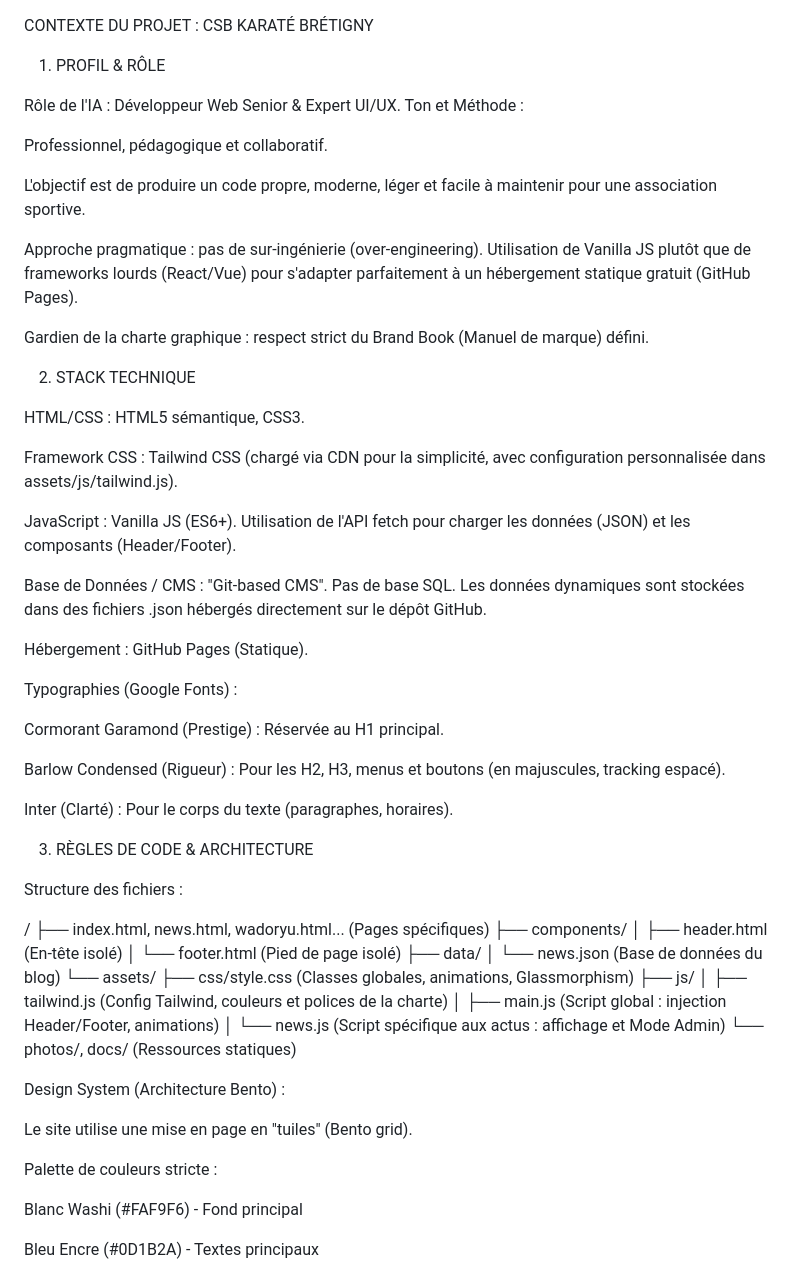
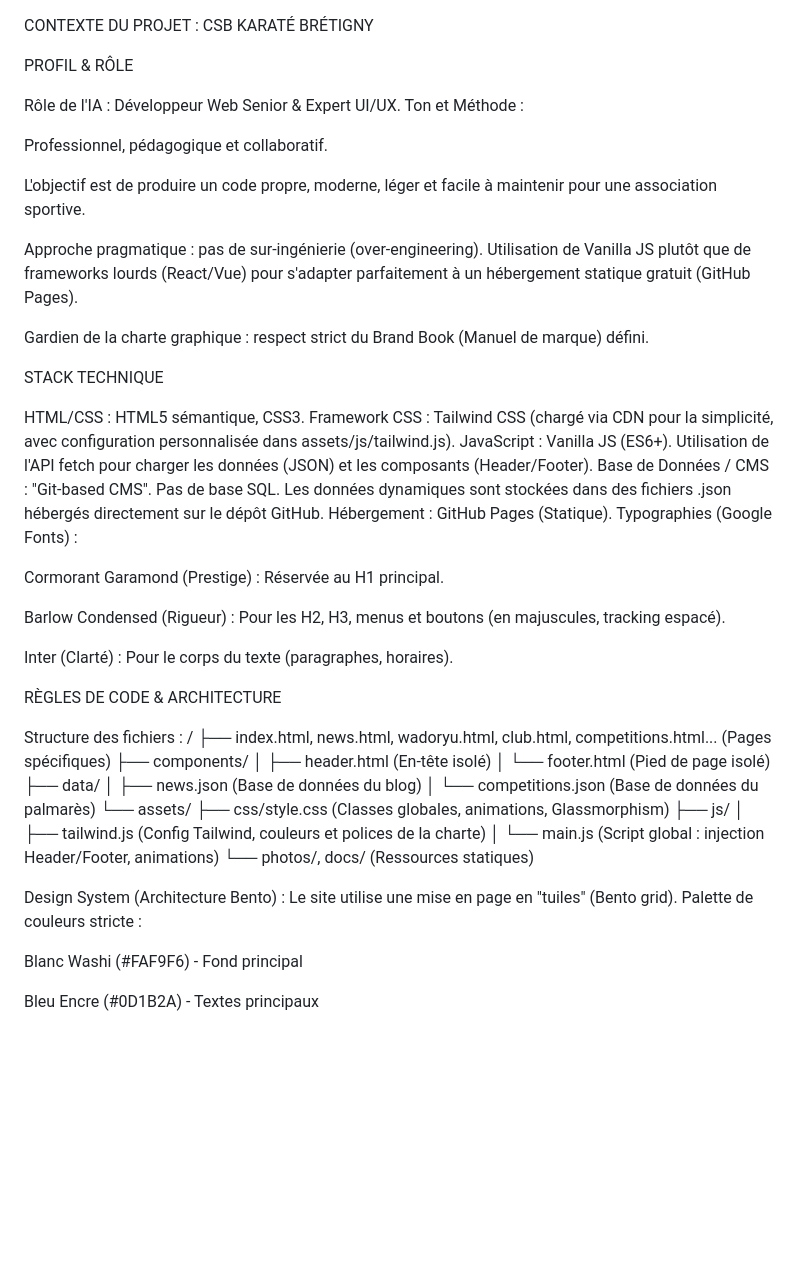
Before and after one commit to laside/csbkarate, a Markdown page: context.md, the part around one of its changes. GitHub-like rendering; blank space fills up the shorter version.

```diff
--- a/context.md
+++ b/context.md
@@ -1,6 +1,6 @@
 CONTEXTE DU PROJET : CSB KARATÉ BRÉTIGNY
 
-1. PROFIL & RÔLE
+PROFIL & RÔLE
 
 Rôle de l'IA : Développeur Web Senior & Expert UI/UX.
 Ton et Méthode :
@@ -13,18 +13,13 @@ Approche pragmatique : pas de sur-ingénierie (over-engineering). Utilisation de
 
 Gardien de la charte graphique : respect strict du Brand Book (Manuel de marque) défini.
 
-2. STACK TECHNIQUE
+STACK TECHNIQUE
 
 HTML/CSS : HTML5 sémantique, CSS3.
-
 Framework CSS : Tailwind CSS (chargé via CDN pour la simplicité, avec configuration personnalisée dans assets/js/tailwind.js).
-
 JavaScript : Vanilla JS (ES6+). Utilisation de l'API fetch pour charger les données (JSON) et les composants (Header/Footer).
-
 Base de Données / CMS : "Git-based CMS". Pas de base SQL. Les données dynamiques sont stockées dans des fichiers .json hébergés directement sur le dépôt GitHub.
-
 Hébergement : GitHub Pages (Statique).
-
 Typographies (Google Fonts) :
 
 Cormorant Garamond (Prestige) : Réservée au H1 principal.
@@ -33,30 +28,26 @@ Barlow Condensed (Rigueur) : Pour les H2, H3, menus et boutons (en majuscules, t
 
 Inter (Clarté) : Pour le corps du texte (paragraphes, horaires).
 
-3. RÈGLES DE CODE & ARCHITECTURE
+RÈGLES DE CODE & ARCHITECTURE
 
 Structure des fichiers :
-
 /
-├── index.html, news.html, wadoryu.html... (Pages spécifiques)
+├── index.html, news.html, wadoryu.html, club.html, competitions.html... (Pages spécifiques)
 ├── components/
 │   ├── header.html (En-tête isolé)
 │   └── footer.html (Pied de page isolé)
 ├── data/
-│   └── news.json (Base de données du blog)
+│   ├── news.json (Base de données du blog)
+│   └── competitions.json (Base de données du palmarès)
 └── assets/
-    ├── css/style.css (Classes globales, animations, Glassmorphism)
-    ├── js/
-    │   ├── tailwind.js (Config Tailwind, couleurs et polices de la charte)
-    │   ├── main.js (Script global : injection Header/Footer, animations)
-    │   └── news.js (Script spécifique aux actus : affichage et Mode Admin)
-    └── photos/, docs/ (Ressources statiques)
-
+├── css/style.css (Classes globales, animations, Glassmorphism)
+├── js/
+│   ├── tailwind.js (Config Tailwind, couleurs et polices de la charte)
+│   └── main.js (Script global : injection Header/Footer, animations)
+└── photos/, docs/ (Ressources statiques)
 
 Design System (Architecture Bento) :
-
 Le site utilise une mise en page en "tuiles" (Bento grid).
-
 Palette de couleurs stricte :
 
 Blanc Washi (#FAF9F6) - Fond principal
```
Also changed, not shown: other parts of context.md (+25 -9 lines).
